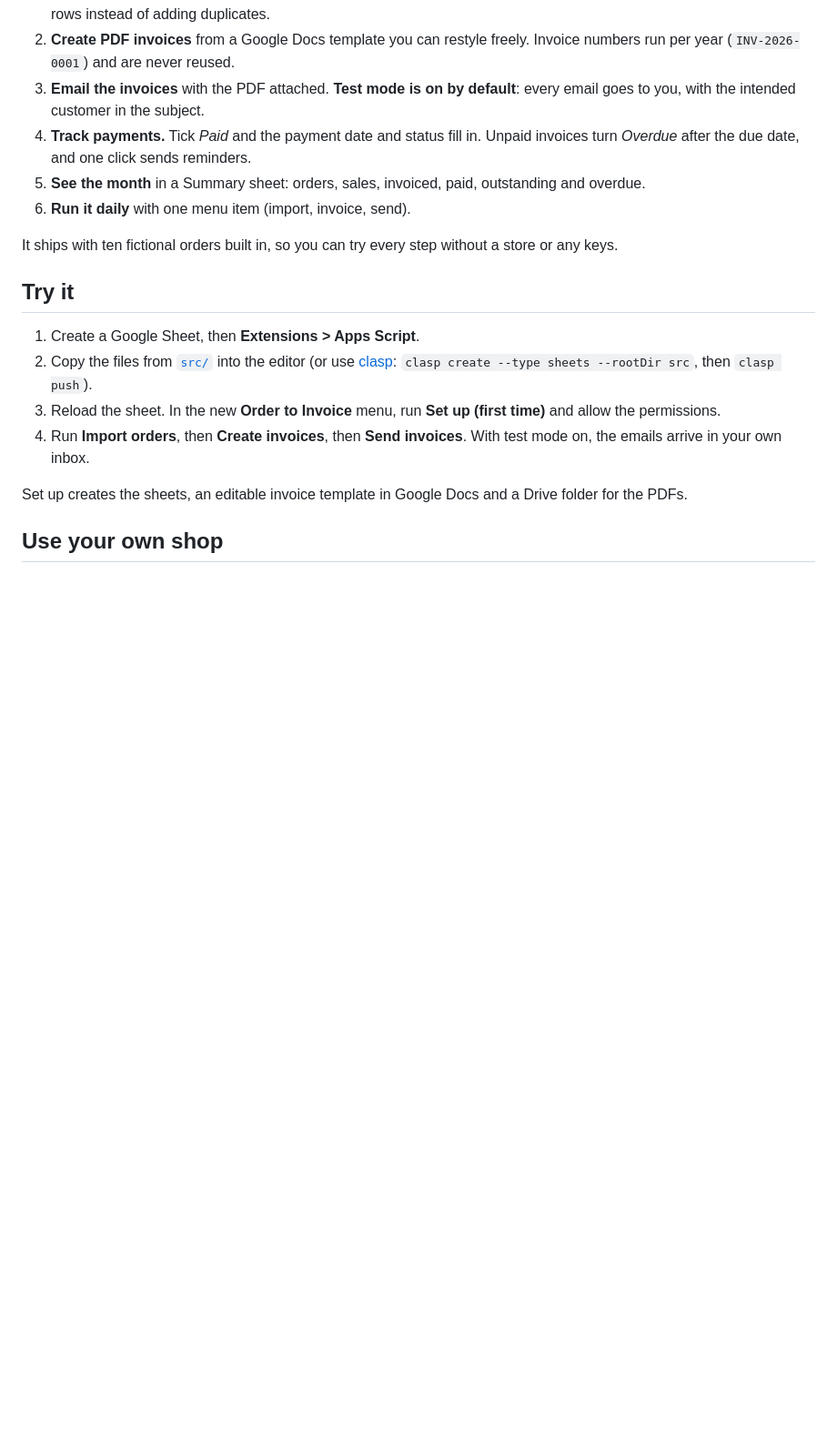
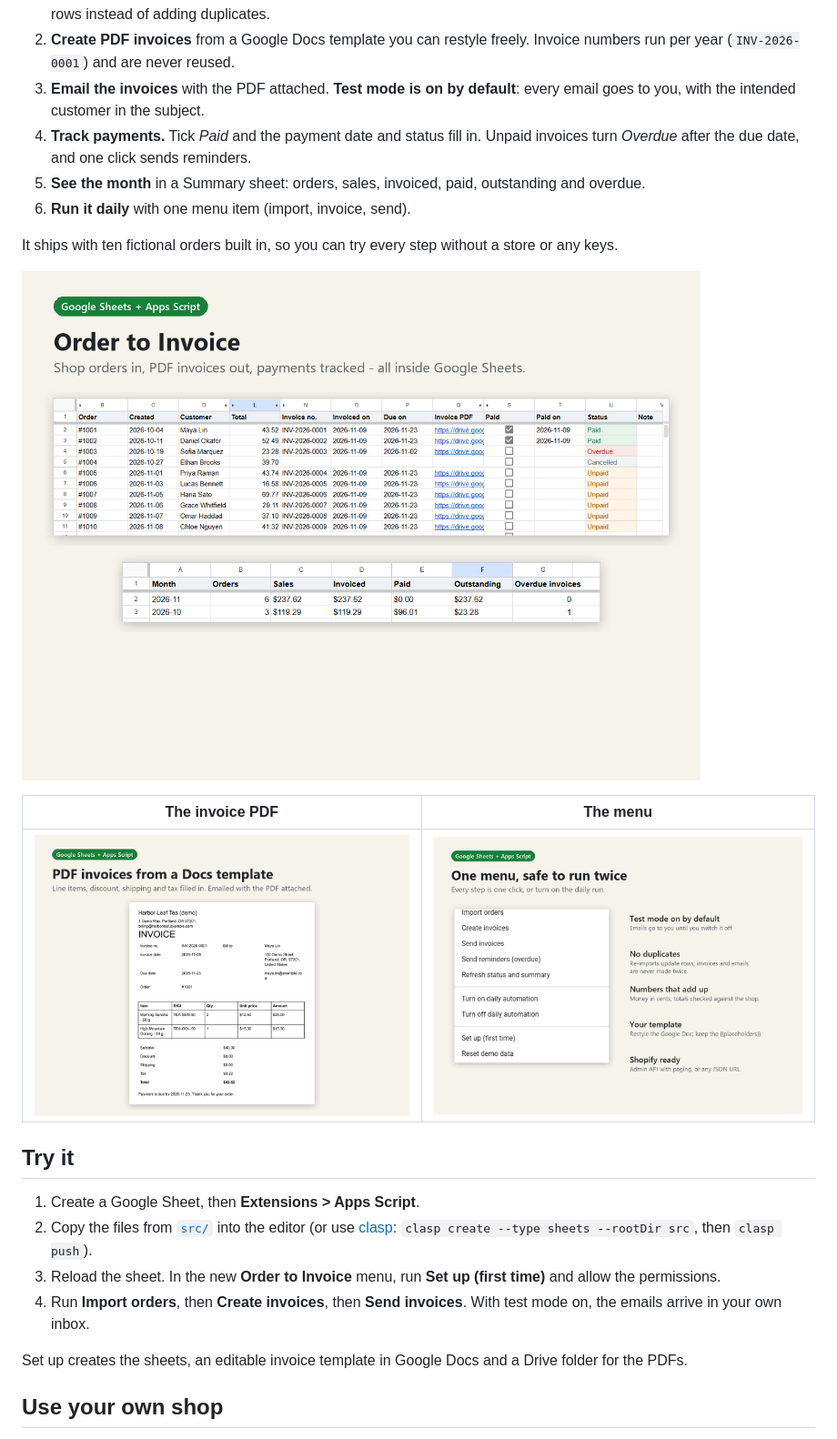
Before and after one commit to Sijimo-k/order-to-invoice, a Markdown page: README.md, the part around the change. Shown at 91% size. GitHub-like rendering; pictures changed too: media/invoice.png (added), media/menu.png (added), media/orders.png (added); blank space fills up the shorter version.

Commit message:
Screenshots of the orders sheet, invoice PDF and menu in the README
Co-Authored-By: Claude Opus 5.5 <noreply@anthropic.com>

```diff
--- a/README.md
+++ b/README.md
@@ -10,6 +10,12 @@ A Google Apps Script for a Google Sheet that turns shop orders into paid invoice
 6. **Run it daily** with one menu item (import, invoice, send).
 
 It ships with ten fictional orders built in, so you can try every step without a store or any keys.
+
+![Orders sheet with invoice numbers, due dates and Paid / Unpaid / Overdue / Cancelled statuses, and the monthly summary](media/orders.png)
+
+| The invoice PDF | The menu |
+|---|---|
+| ![Invoice PDF with line items, discount, shipping, tax and total](media/invoice.png) | ![The Order to Invoice menu and what makes it safe to run](media/menu.png) |
 
 ## Try it
 
```
